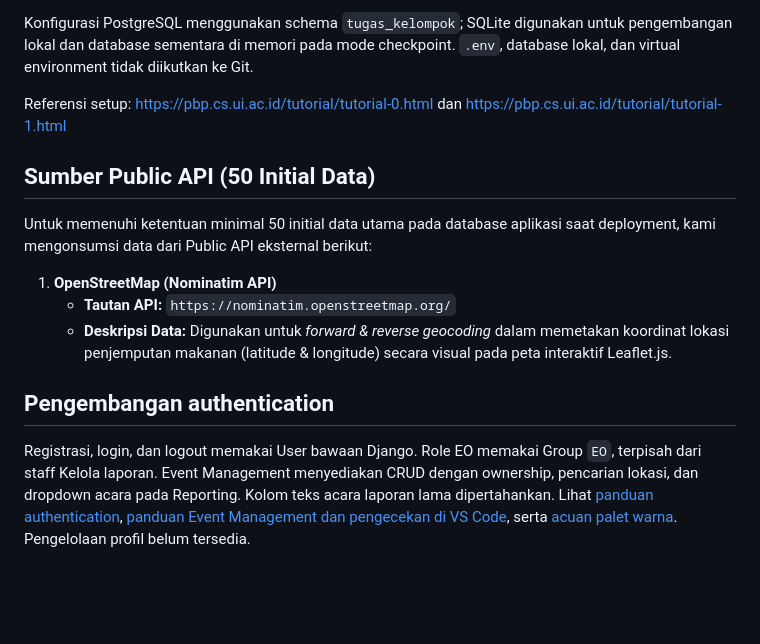
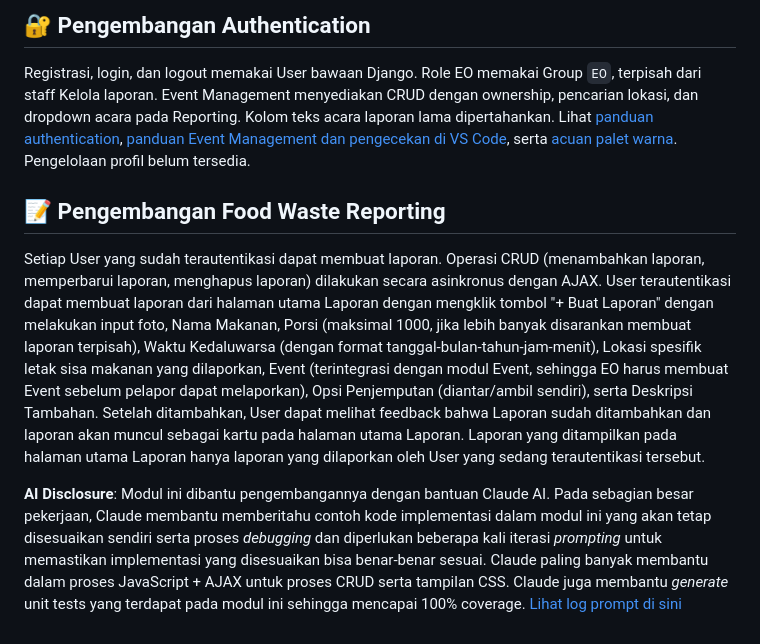
Before and after one commit to pbp-kelompok-c9/foodwaste, a Markdown page: README.md, the part around one of its changes. Rendered like a GitHub page; blank space fills up the shorter version.

```diff
--- a/README.md
+++ b/README.md
@@ -134,17 +139,10 @@ Buka http://127.0.0.1:8000/ untuk melihat roket Django. Hentikan server dengan C
-Konfigurasi PostgreSQL menggunakan schema `tugas_kelompok`; SQLite digunakan untuk pengembangan lokal dan database sementara di memori pada mode checkpoint. `.env`, database lokal, dan virtual environment tidak diikutkan ke Git.
-
-Referensi setup: https://pbp.cs.ui.ac.id/tutorial/tutorial-0.html dan https://pbp.cs.ui.ac.id/tutorial/tutorial-1.html
-
-
-
-## Sumber Public API (50 Initial Data)
-
-Untuk memenuhi ketentuan minimal 50 initial data utama pada database aplikasi saat deployment, kami mengonsumsi data dari Public API eksternal berikut:
-
-1. **OpenStreetMap (Nominatim API)**
-   * **Tautan API:** `https://nominatim.openstreetmap.org/`
-   * **Deskripsi Data:** Digunakan untuk *forward & reverse geocoding* dalam memetakan koordinat lokasi penjemputan makanan (latitude & longitude) secara visual pada peta interaktif Leaflet.js.
-
-## Pengembangan authentication
+## 🔐 Pengembangan Authentication
 
 Registrasi, login, dan logout memakai User bawaan Django. Role EO memakai Group `EO`, terpisah dari staff Kelola laporan. Event Management menyediakan CRUD dengan ownership, pencarian lokasi, dan dropdown acara pada Reporting. Kolom teks acara laporan lama dipertahankan. Lihat [panduan authentication](docs/authentication.md), [panduan Event Management dan pengecekan di VS Code](docs/event-management.md), serta [acuan palet warna](docs/color-palette.md). Pengelolaan profil belum tersedia.
+
+## 📝 Pengembangan Food Waste Reporting
+
+Setiap User yang sudah terautentikasi dapat membuat laporan. Operasi CRUD (menambahkan laporan, memperbarui laporan, menghapus laporan) dilakukan secara asinkronus dengan AJAX. User terautentikasi dapat membuat laporan dari halaman utama Laporan dengan mengklik tombol "+ Buat Laporan" dengan melakukan input foto, Nama Makanan, Porsi (maksimal 1000, jika lebih banyak disarankan membuat laporan terpisah), Waktu Kedaluwarsa (dengan format tanggal-bulan-tahun-jam-menit), Lokasi spesifik letak sisa makanan yang dilaporkan, Event (terintegrasi dengan modul Event, sehingga EO harus membuat Event sebelum pelapor dapat melaporkan), Opsi Penjemputan (diantar/ambil sendiri), serta Deskripsi Tambahan. Setelah ditambahkan, User dapat melihat feedback bahwa Laporan sudah ditambahkan dan laporan akan muncul sebagai kartu pada halaman utama Laporan. Laporan yang ditampilkan pada halaman utama Laporan hanya laporan yang dilaporkan oleh User yang sedang terautentikasi tersebut.
+
+**AI Disclosure**: Modul ini dibantu pengembangannya dengan bantuan Claude AI. Pada sebagian besar pekerjaan, Claude membantu memberitahu contoh kode implementasi dalam modul ini yang akan tetap disesuaikan sendiri serta proses _debugging_ dan diperlukan beberapa kali iterasi _prompting_ untuk memastikan implementasi yang disesuaikan bisa benar-benar sesuai. Claude paling banyak membantu dalam proses JavaScript + AJAX untuk proses CRUD serta tampilan CSS. Claude juga membantu _generate_ unit tests yang terdapat pada modul ini sehingga mencapai 100% coverage.
+[Lihat log prompt di sini](https://claude.ai/share/019cde2a-aee8-4328-8fd3-c0d24e35c708)
```
Also changed, not shown: other parts of README.md (+44 -39 lines).
